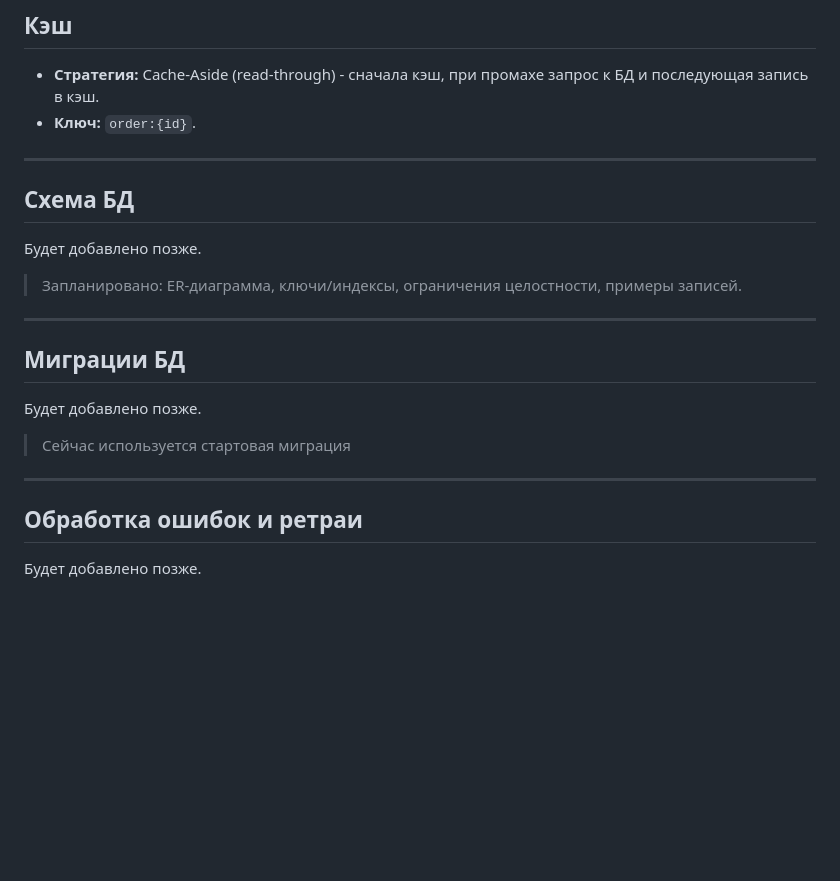
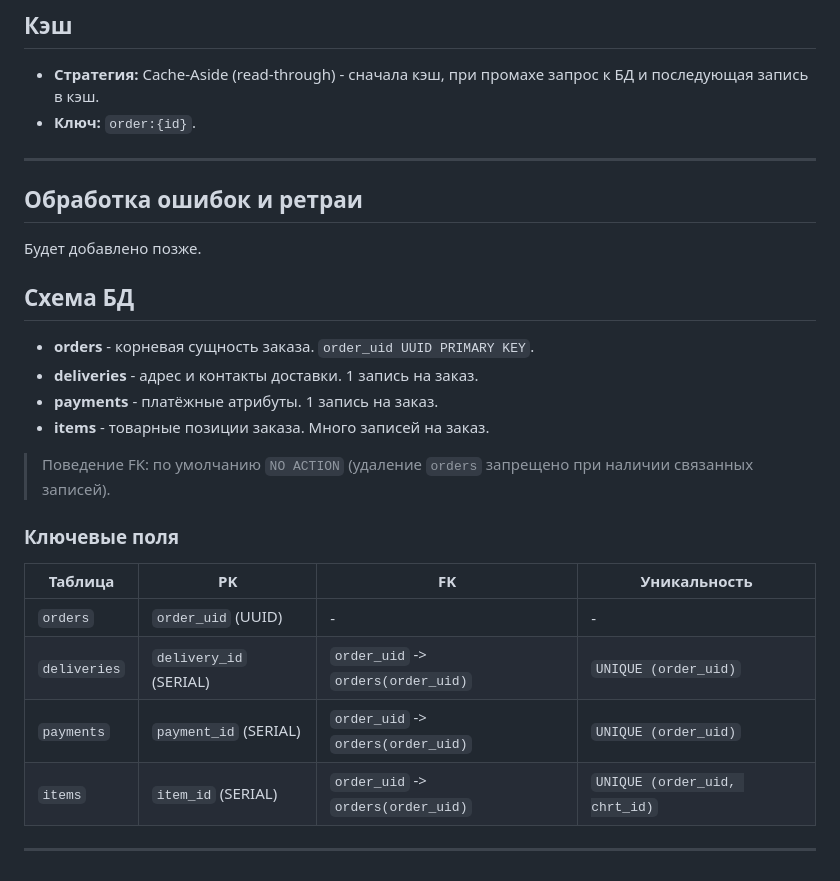
Before and after one commit to gogazub/go-microservice, a Markdown page: README.md, the part around the change. GitHub-like rendering; blank space fills up the shorter version.

Commit message:
docs: add db description

```diff
--- a/README.md
+++ b/README.md
@@ -129,18 +129,28 @@
 
 ---
 
-## Схема БД
-Будет добавлено позже.
-
-> Запланировано: ER-диаграмма, ключи/индексы, ограничения целостности, примеры записей.
-
----
-
-## Миграции БД
-Будет добавлено позже.
-
-> Сейчас используется стартовая миграция
----
 
 ## Обработка ошибок и ретраи
 Будет добавлено позже.
+
+
+
+## Схема БД
+
+- **orders** - корневая сущность заказа. `order_uid UUID PRIMARY KEY`.
+- **deliveries** - адрес и контакты доставки. 1 запись на заказ.
+- **payments** - платёжные атрибуты. 1 запись на заказ.
+- **items** - товарные позиции заказа. Много записей на заказ.
+
+> Поведение FK: по умолчанию `NO ACTION` (удаление `orders` запрещено при наличии связанных записей).
+
+### Ключевые поля
+
+| Таблица     | PK                        | FK                                   | Уникальность                         |
+|-------------|---------------------------|--------------------------------------|--------------------------------------|
+| `orders`    | `order_uid` (UUID)        | -                                    | -                                    |
+| `deliveries`| `delivery_id` (SERIAL)    | `order_uid` -> `orders(order_uid)`    | `UNIQUE (order_uid)`                 |
+| `payments`  | `payment_id` (SERIAL)     | `order_uid` -> `orders(order_uid)`    | `UNIQUE (order_uid)`                 |
+| `items`     | `item_id` (SERIAL)        | `order_uid` -> `orders(order_uid)`    | `UNIQUE (order_uid, chrt_id)`        |
+
+---
```
